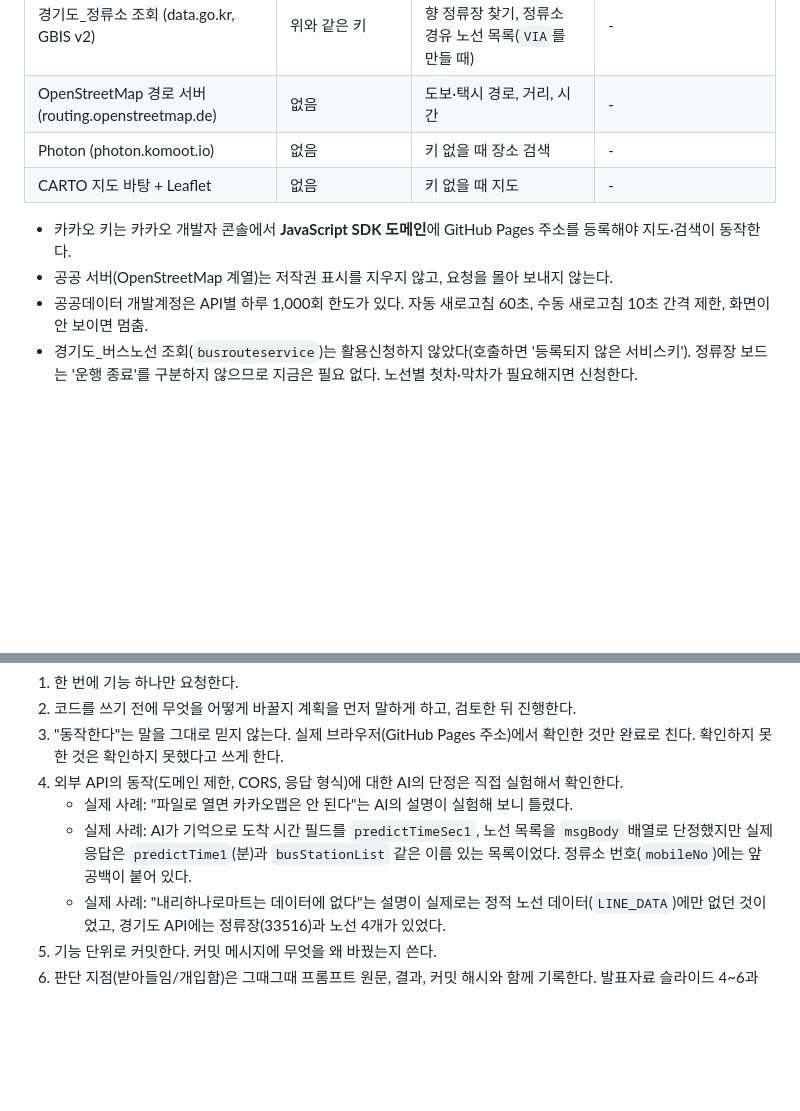
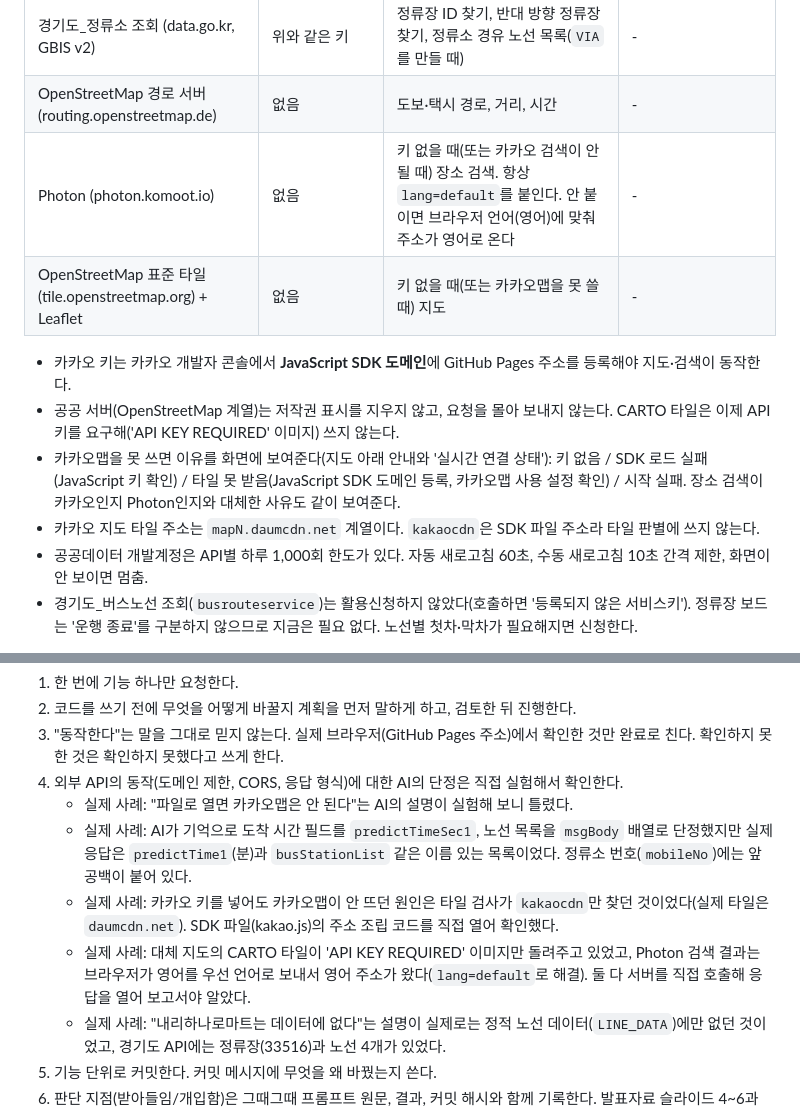
Before and after one commit to Minor1111/Davinci-Bus-Guide-Program, a Markdown page: CLAUDE.md, 2 parts joined by grey strips. Drawn GitHub-style; blank space fills up the shorter version.

Commit message:
문서: 지도·장소 검색 수정을 CLAUDE.md와 CHANGELOG.md에 반영
- CLAUDE.md: Photon에 lang=default 필수, CARTO 대신 OpenStreetMap 표준 타일, 카카오 타일은
  daumcdn.net 계열이라는 점, 카카오를 못 쓸 때 이유를 화면에 보여주는 규칙을 추가하고
  서버를 직접 호출해서야 알게 된 실제 사례 두 건을 7-4에 기록
- CHANGELOG.md: 5e2352a 변경과 원인, 검증 범위(실제 카카오 키로는 미확인)를 추가

Co-Authored-By: Claude Sonnet 5.5 <noreply@anthropic.com>

```diff
--- a/CLAUDE.md
+++ b/CLAUDE.md
@@ -31,11 +31,13 @@
 | 경기도_버스도착정보 조회 (data.go.kr, GBIS v2) | 사용자 입력 `DATA_GO_KR` | 곧 도착, N정류장 전, 혼잡도, 도착 예정이 없는 노선까지 포함한 노선 목록 | 경유 노선(`VIA`)과 시간표 기준 배차 간격 표시 |
 | 경기도_정류소 조회 (data.go.kr, GBIS v2) | 위와 같은 키 | 정류장 ID 찾기, 반대 방향 정류장 찾기, 정류소 경유 노선 목록(`VIA`를 만들 때) | - |
 | OpenStreetMap 경로 서버 (routing.openstreetmap.de) | 없음 | 도보·택시 경로, 거리, 시간 | - |
-| Photon (photon.komoot.io) | 없음 | 키 없을 때 장소 검색 | - |
-| CARTO 지도 바탕 + Leaflet | 없음 | 키 없을 때 지도 | - |
+| Photon (photon.komoot.io) | 없음 | 키 없을 때(또는 카카오 검색이 안 될 때) 장소 검색. 항상 `lang=default`를 붙인다. 안 붙이면 브라우저 언어(영어)에 맞춰 주소가 영어로 온다 | - |
+| OpenStreetMap 표준 타일(tile.openstreetmap.org) + Leaflet | 없음 | 키 없을 때(또는 카카오맵을 못 쓸 때) 지도 | - |
 
 - 카카오 키는 카카오 개발자 콘솔에서 **JavaScript SDK 도메인**에 GitHub Pages 주소를 등록해야 지도·검색이 동작한다.
-- 공공 서버(OpenStreetMap 계열)는 저작권 표시를 지우지 않고, 요청을 몰아 보내지 않는다.
+- 공공 서버(OpenStreetMap 계열)는 저작권 표시를 지우지 않고, 요청을 몰아 보내지 않는다. CARTO 타일은 이제 API 키를 요구해('API KEY REQUIRED' 이미지) 쓰지 않는다.
+- 카카오맵을 못 쓰면 이유를 화면에 보여준다(지도 아래 안내와 '실시간 연결 상태'): 키 없음 / SDK 로드 실패(JavaScript 키 확인) / 타일 못 받음(JavaScript SDK 도메인 등록, 카카오맵 사용 설정 확인) / 시작 실패. 장소 검색이 카카오인지 Photon인지와 대체한 사유도 같이 보여준다.
+- 카카오 지도 타일 주소는 `mapN.daumcdn.net` 계열이다. `kakaocdn`은 SDK 파일 주소라 타일 판별에 쓰지 않는다.
 - 공공데이터 개발계정은 API별 하루 1,000회 한도가 있다. 자동 새로고침 60초, 수동 새로고침 10초 간격 제한, 화면이 안 보이면 멈춤.
 - 경기도_버스노선 조회(`busrouteservice`)는 활용신청하지 않았다(호출하면 '등록되지 않은 서비스키'). 정류장 보드는 '운행 종료'를 구분하지 않으므로 지금은 필요 없다. 노선별 첫차·막차가 필요해지면 신청한다.
 
@@ -77,6 +79,8 @@
 4. 외부 API의 동작(도메인 제한, CORS, 응답 형식)에 대한 AI의 단정은 직접 실험해서 확인한다.
    - 실제 사례: "파일로 열면 카카오맵은 안 된다"는 AI의 설명이 실험해 보니 틀렸다.
    - 실제 사례: AI가 기억으로 도착 시간 필드를 `predictTimeSec1`, 노선 목록을 `msgBody` 배열로 단정했지만 실제 응답은 `predictTime1`(분)과 `busStationList` 같은 이름 있는 목록이었다. 정류소 번호(`mobileNo`)에는 앞 공백이 붙어 있다.
+   - 실제 사례: 카카오 키를 넣어도 카카오맵이 안 뜨던 원인은 타일 검사가 `kakaocdn`만 찾던 것이었다(실제 타일은 `daumcdn.net`). SDK 파일(kakao.js)의 주소 조립 코드를 직접 열어 확인했다.
+   - 실제 사례: 대체 지도의 CARTO 타일이 'API KEY REQUIRED' 이미지만 돌려주고 있었고, Photon 검색 결과는 브라우저가 영어를 우선 언어로 보내서 영어 주소가 왔다(`lang=default`로 해결). 둘 다 서버를 직접 호출해 응답을 열어 보고서야 알았다.
    - 실제 사례: "내리하나로마트는 데이터에 없다"는 설명이 실제로는 정적 노선 데이터(`LINE_DATA`)에만 없던 것이었고, 경기도 API에는 정류장(33516)과 노선 4개가 있었다.
 5. 기능 단위로 커밋한다. 커밋 메시지에 무엇을 왜 바꿨는지 쓴다.
 6. 판단 지점(받아들임/개입함)은 그때그때 프롬프트 원문, 결과, 커밋 해시와 함께 기록한다. 발표자료 슬라이드 4~6과 증거 부록에 쓴다.
```
